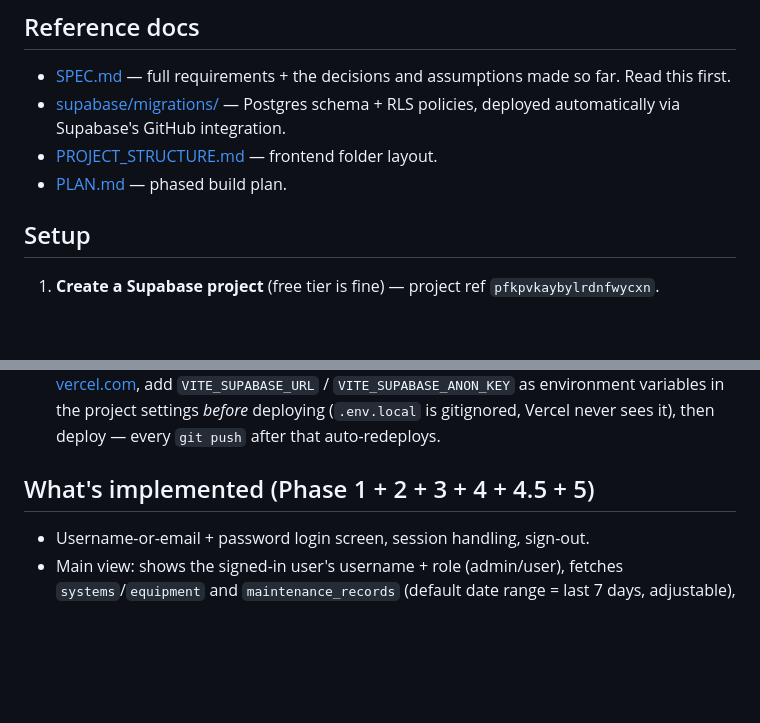
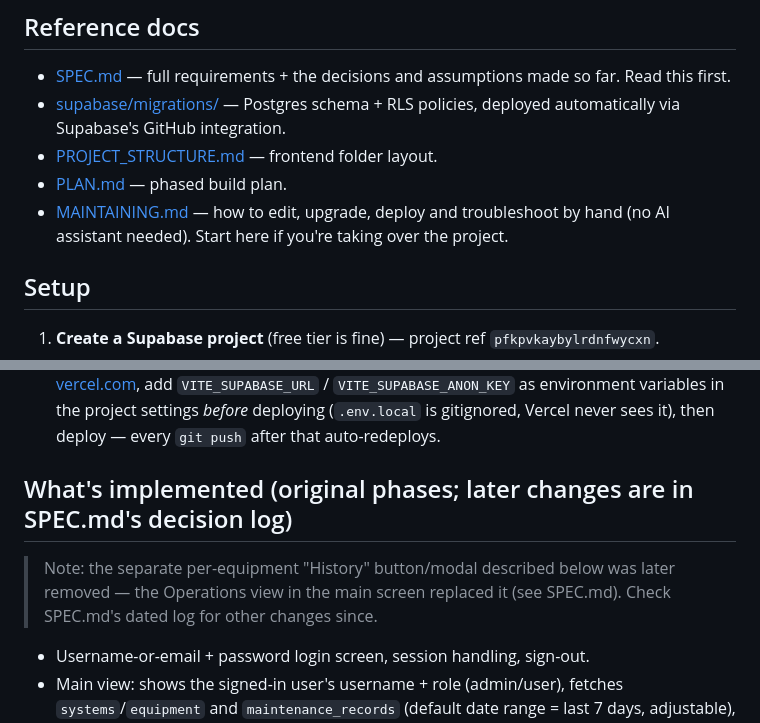
Before and after one commit to Shadymansour19/handover, a Markdown page: README.md, 2 parts joined by grey strips. GitHub-like rendering; blank space fills up the shorter version.

Commit message:
Add MAINTAINING.md guide; fix stale README

```diff
--- a/README.md
+++ b/README.md
@@ -18,6 +18,9 @@ not phases.
   policies, deployed automatically via Supabase's GitHub integration.
 - [PROJECT_STRUCTURE.md](PROJECT_STRUCTURE.md) — frontend folder layout.
 - [PLAN.md](PLAN.md) — phased build plan.
+- [MAINTAINING.md](MAINTAINING.md) — how to edit, upgrade, deploy and
+  troubleshoot by hand (no AI assistant needed). Start here if you're
+  taking over the project.
 
 ## Setup
 
@@ -74,7 +77,11 @@ not phases.
    settings *before* deploying (`.env.local` is gitignored, Vercel never
    sees it), then deploy — every `git push` after that auto-redeploys.
 
-## What's implemented (Phase 1 + 2 + 3 + 4 + 4.5 + 5)
+## What's implemented (original phases; later changes are in SPEC.md's decision log)
+
+> Note: the separate per-equipment "History" button/modal described below
+> was later removed — the Operations view in the main screen replaced it
+> (see SPEC.md). Check SPEC.md's dated log for other changes since.
 
 - Username-or-email + password login screen, session handling, sign-out.
 - Main view: shows the signed-in user's username + role (admin/user),
```
Also changed, not shown: MAINTAINING.md (added, +123 -0 lines).
